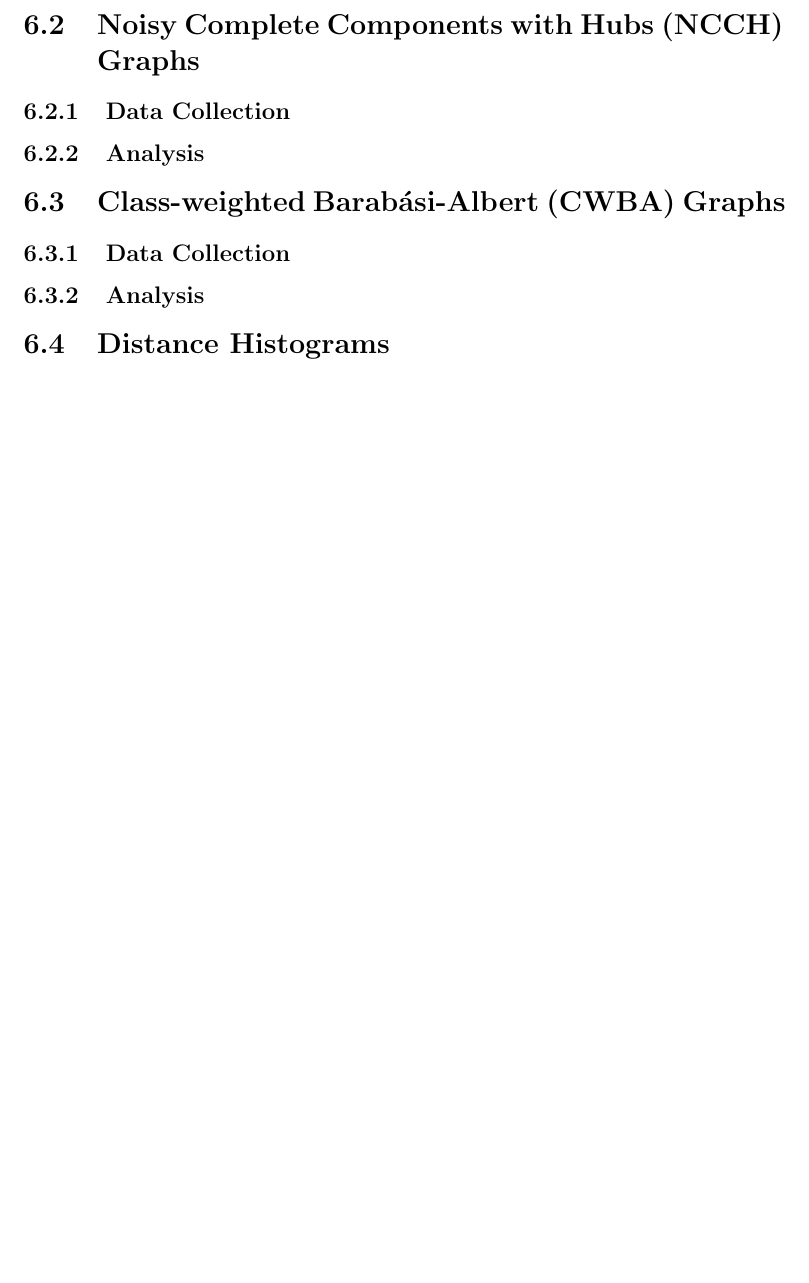
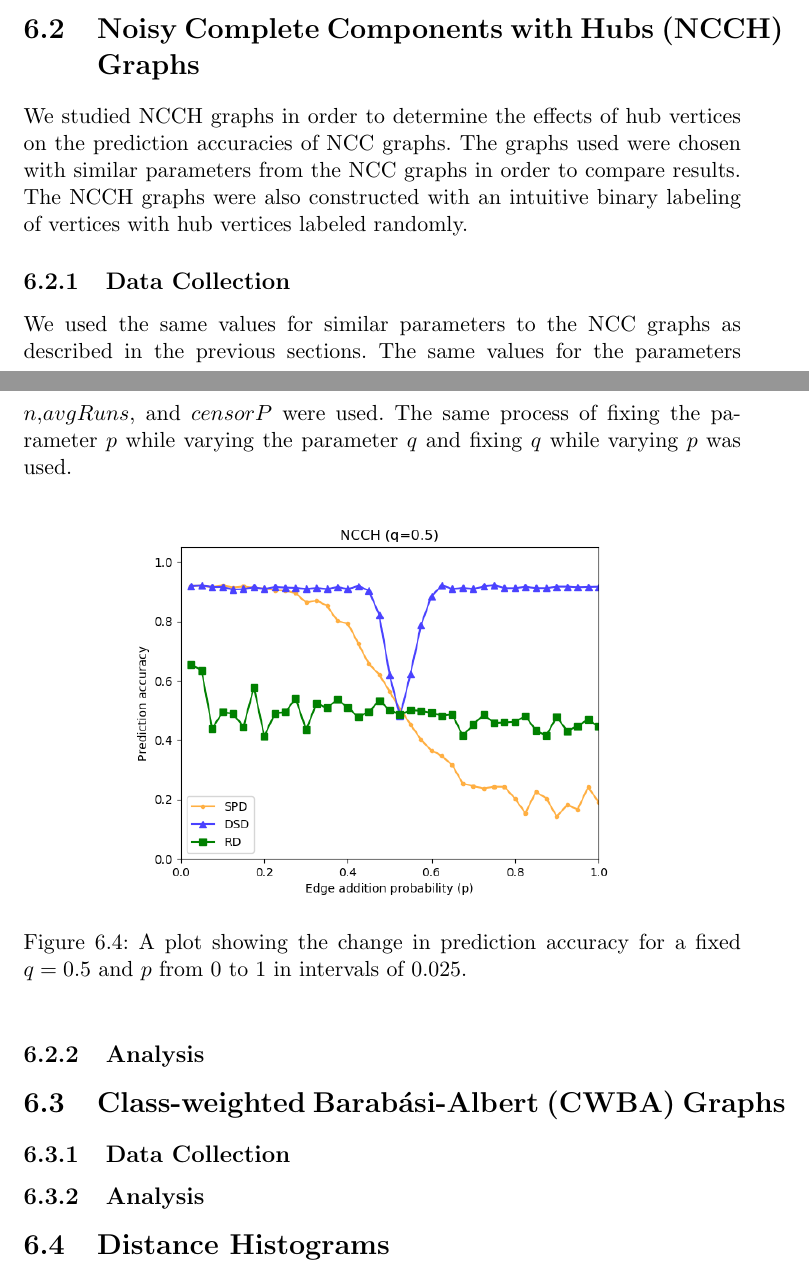
Before and after one commit to jepugs/mqp-latex, a LaTeX thesis (Main.tex, which reads src/simulations.tex): part of page 34 of 39 before the commit and two parts of pages 33 and 34 of 40 after it, the two joined at a grey line, cut so that both start at the same text, the shorter picture padded with empty space. Compiled offline with pdfLaTeX.

Commit message:
Add NCCH data collection

```diff
--- a/src/simulations.tex
+++ b/src/simulations.tex
@@ -72,4 +72,11 @@ We can expect prediction using the DSD metric to do significantly better than pr
 Using the parameters from the simulation run shown in Figure \ref{fig:cc_p_q}, we get that for an arbitrary vertex $v$, $deg_{same}(v) = (1-0.5)(250-1) = 124.5$. Since $deg_{diff} = 250p$, we know that $deg_{diff}$ will increase or decrease proportional to the change in $p$. For values of $p$ between $0$ and $0.5$, we know that $deg_{same} > deg_{diff}$. It is clear that the shortest path distance metric should predict with a fairly high accuracy for $p$ close to $0$, but should predict no better than a random guess for $p$ close to $0.5$. The prediction accuracy of the shortest path distance only becomes worse for $p$ greater than $0.5$, since $deg_{same} < deg_{diff}$.
 
 \section{Noisy Complete Components with Hubs (NCCH) Graphs}
+We studied NCCH graphs in order to determine the effects of hub vertices on the prediction accuracies of NCC graphs. The graphs used were chosen with similar parameters from the NCC graphs in order to compare results. The NCCH graphs were also constructed with an intuitive binary labeling of vertices with hub vertices labeled randomly.
 \subsection{Data Collection}
+We used the same values for similar parameters to the NCC graphs as described in the previous sections. The same values for the parameters $n$,$avgRuns$, and $censorP$ were used. The same process of fixing the parameter $p$ while varying the parameter $q$ and fixing $q$ while varying $p$ was used.
+
+\begin{figure}[h!]
+\centering
+\includegraphics[width=0.75\textwidth]{{NCCH_fix_q}.png}
+\caption{A plot showing the change in prediction accuracy for a fixed $q = 0.5$ and $p$ from $0$ to $1$ in intervals of $0.025$.}
@@ -76,3 +90,5 @@ Using the parameters from the simulation run shown in Figure \ref{fig:cc_p_q}, w
+\label{fig:NCC_fix_p}
+\end{figure}
 \subsection{Analysis}
 
 \section{Class-weighted Barab\'{a}si-Albert (CWBA) Graphs}
```
Also changed, not shown: images/NCCH_fix_p.png (added), images/NCCH_fix_q.png (added), images/NCC_fix_p.png (added), images/NCC_fix_q.png (added), src/simulations.tex (7 more changed lines).
